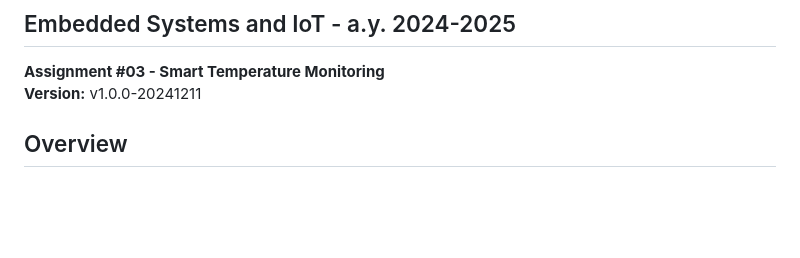
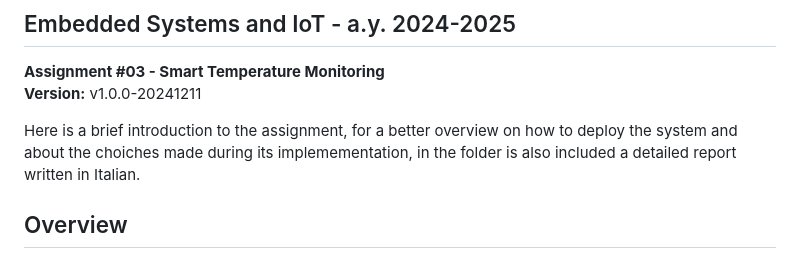
Before and after one commit to Farne23/SmartTemperatureMonitoringIOT, a Markdown page: README.md, the part around the change. Drawn GitHub-style; blank space fills up the shorter version.

```diff
--- a/README.md
+++ b/README.md
@@ -4,6 +4,8 @@
 
 **Assignment #03 - Smart Temperature Monitoring**
 **Version:** v1.0.0-20241211
+
+Here is a brief introduction to the assignment, for a better overview on how to deploy the system and about the choiches made during its implemementation, in the folder is also included a detailed report written in Italian.
 
 ## Overview
 This project aims to develop an IoT system to monitor the temperature of a closed environment and control the opening of a window based on the temperature readings. The system consists of four interconnected subsystems:
```
